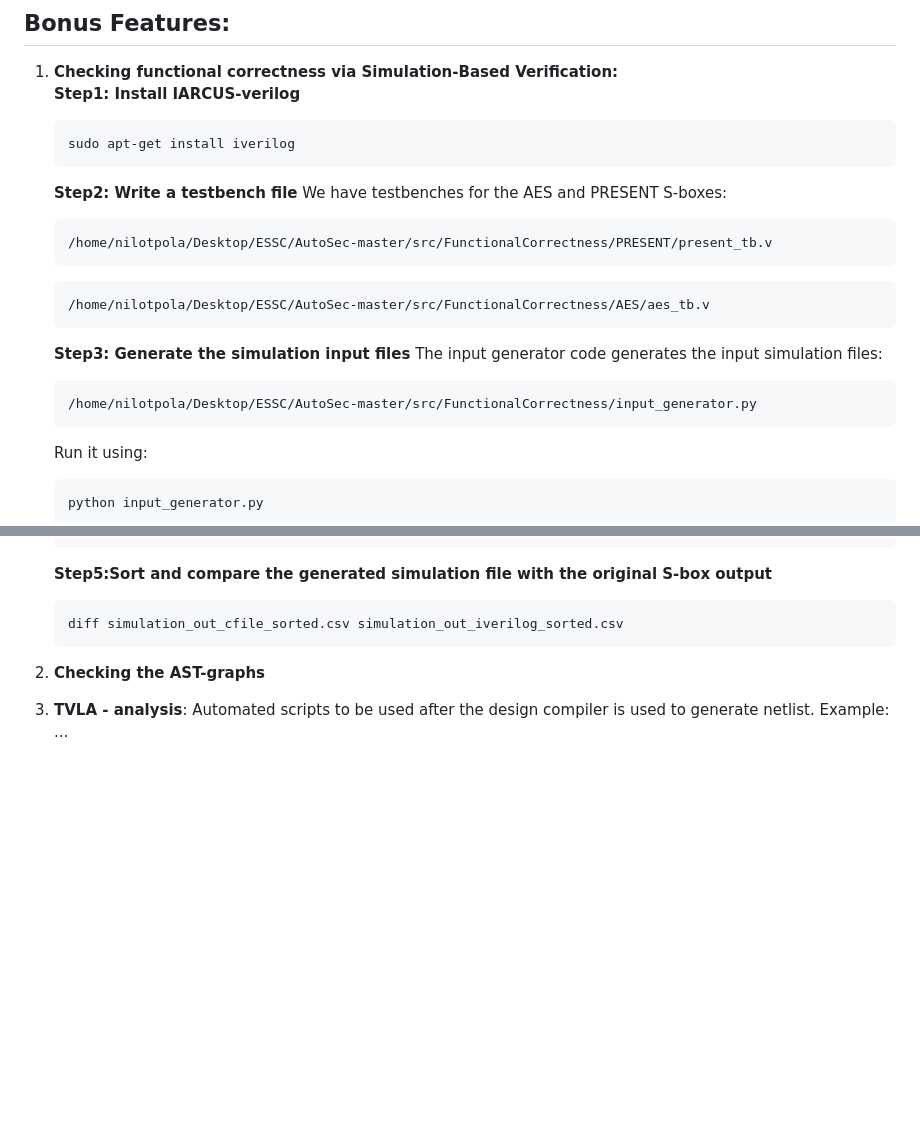
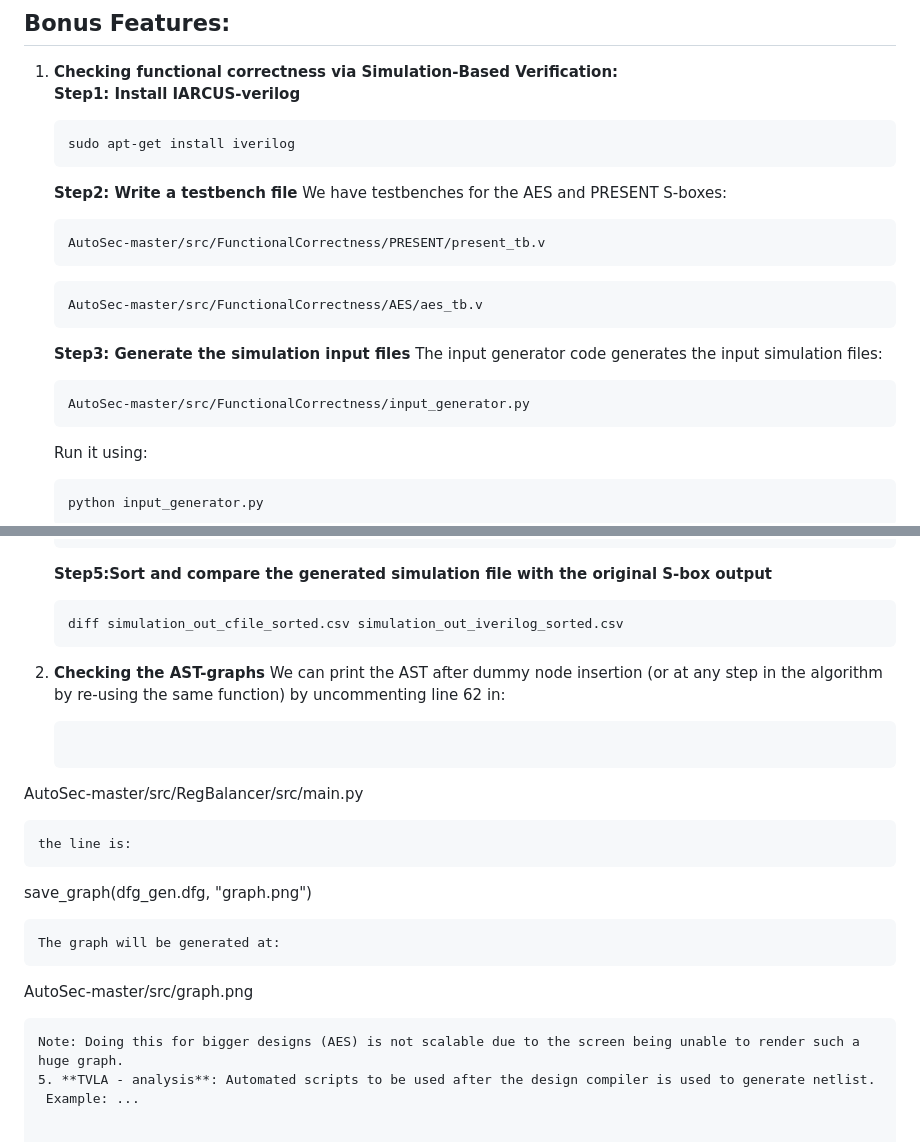
Before and after one commit to nilotpolas/AutoSec, a Markdown page: README.md, 2 parts joined by grey strips. Rendered like a GitHub page; blank space fills up the shorter version.

````diff
--- a/README.md
+++ b/README.md
@@ -109,15 +109,15 @@ Design is balanced.
    **Step2: Write a testbench file**
     We have testbenches for the AES and PRESENT S-boxes:
    ```
-   /home/nilotpola/Desktop/ESSC/AutoSec-master/src/FunctionalCorrectness/PRESENT/present_tb.v
+   AutoSec-master/src/FunctionalCorrectness/PRESENT/present_tb.v
    ```
    ```
-   /home/nilotpola/Desktop/ESSC/AutoSec-master/src/FunctionalCorrectness/AES/aes_tb.v
+   AutoSec-master/src/FunctionalCorrectness/AES/aes_tb.v
    ```
     **Step3: Generate the simulation input files**
    The input generator code generates the input simulation files:
    ```
-   /home/nilotpola/Desktop/ESSC/AutoSec-master/src/FunctionalCorrectness/input_generator.py
+   AutoSec-master/src/FunctionalCorrectness/input_generator.py
    ```
    Run it using:
    ```
@@ -145,6 +145,18 @@ Design is balanced.
    ```
 
 3. **Checking the AST-graphs**
-
-4. **TVLA - analysis**: Automated scripts to be used after the design compiler is used to generate netlist.
+    We can print the AST after dummy node insertion (or at any step in the algorithm by re-using the same function) by uncommenting line 62 in:
+   ```
+  AutoSec-master/src/RegBalancer/src/main.py
+  ```
+  the line is:
+  ```
+  save_graph(dfg_gen.dfg, "graph.png")
+  ```
+  The graph will be generated at:
+   ```
+  AutoSec-master/src/graph.png
+  ```
+  Note: Doing this for bigger designs (AES) is not scalable due to the screen being unable to render such a huge graph.
+5. **TVLA - analysis**: Automated scripts to be used after the design compiler is used to generate netlist.
    Example: ...
````
